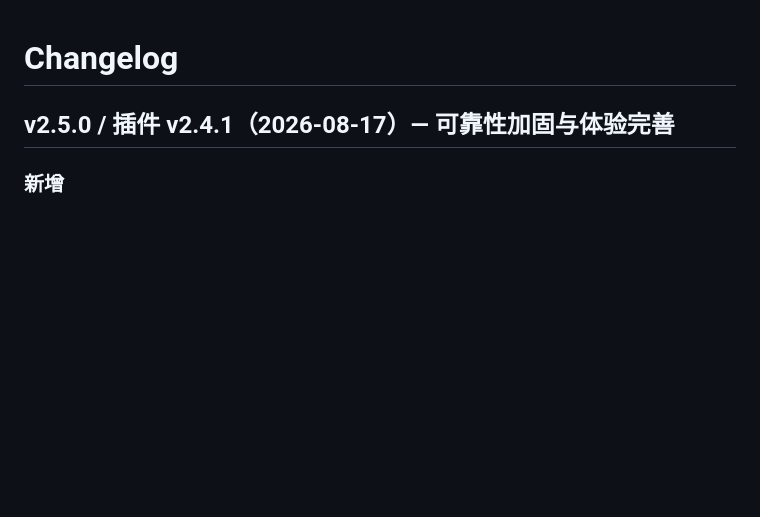
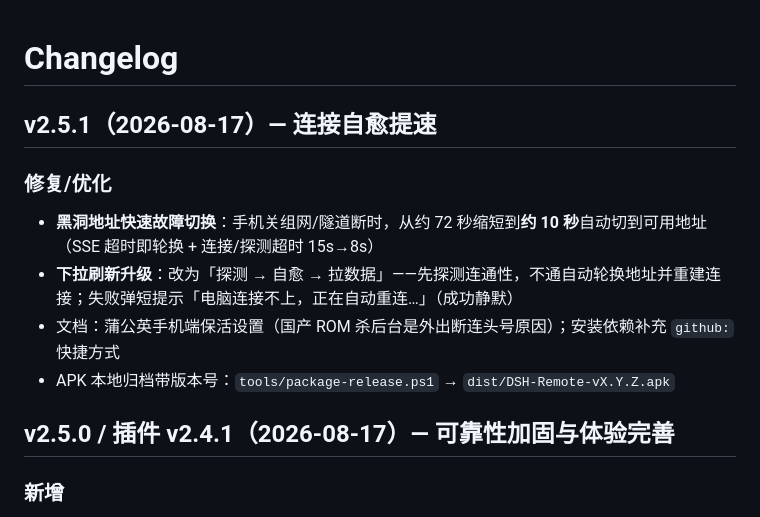
Before and after one commit to 201222-L/dsh-mobile-remote, a Markdown page: CHANGELOG.md, the part around the change. Drawn GitHub-style; blank space fills up the shorter version.

Commit message:
docs: CHANGELOG 补 v2.5.1 条目

```diff
--- a/CHANGELOG.md
+++ b/CHANGELOG.md
@@ -1,4 +1,12 @@
 # Changelog
+
+## v2.5.1（2026-08-17）— 连接自愈提速
+
+### 修复/优化
+- **黑洞地址快速故障切换**：手机关组网/隧道断时，从约 72 秒缩短到**约 10 秒**自动切到可用地址（SSE 超时即轮换 + 连接/探测超时 15s→8s）
+- **下拉刷新升级**：改为「探测 → 自愈 → 拉数据」——先探测连通性，不通自动轮换地址并重建连接；失败弹短提示「电脑连接不上，正在自动重连…」（成功静默）
+- 文档：蒲公英手机端保活设置（国产 ROM 杀后台是外出断连头号原因）；安装依赖补充 `github:` 快捷方式
+- APK 本地归档带版本号：`tools/package-release.ps1` → `dist/DSH-Remote-vX.Y.Z.apk`
 
 ## v2.5.0 / 插件 v2.4.1（2026-08-17）— 可靠性加固与体验完善
 
```
